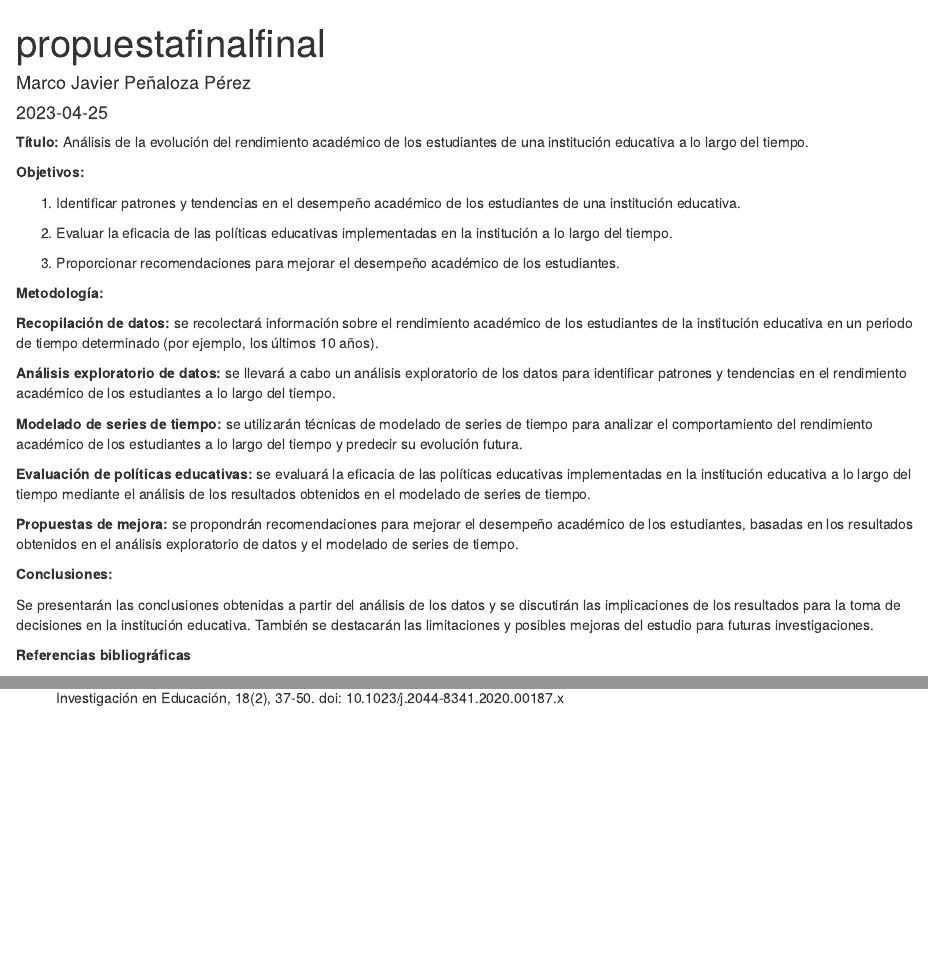
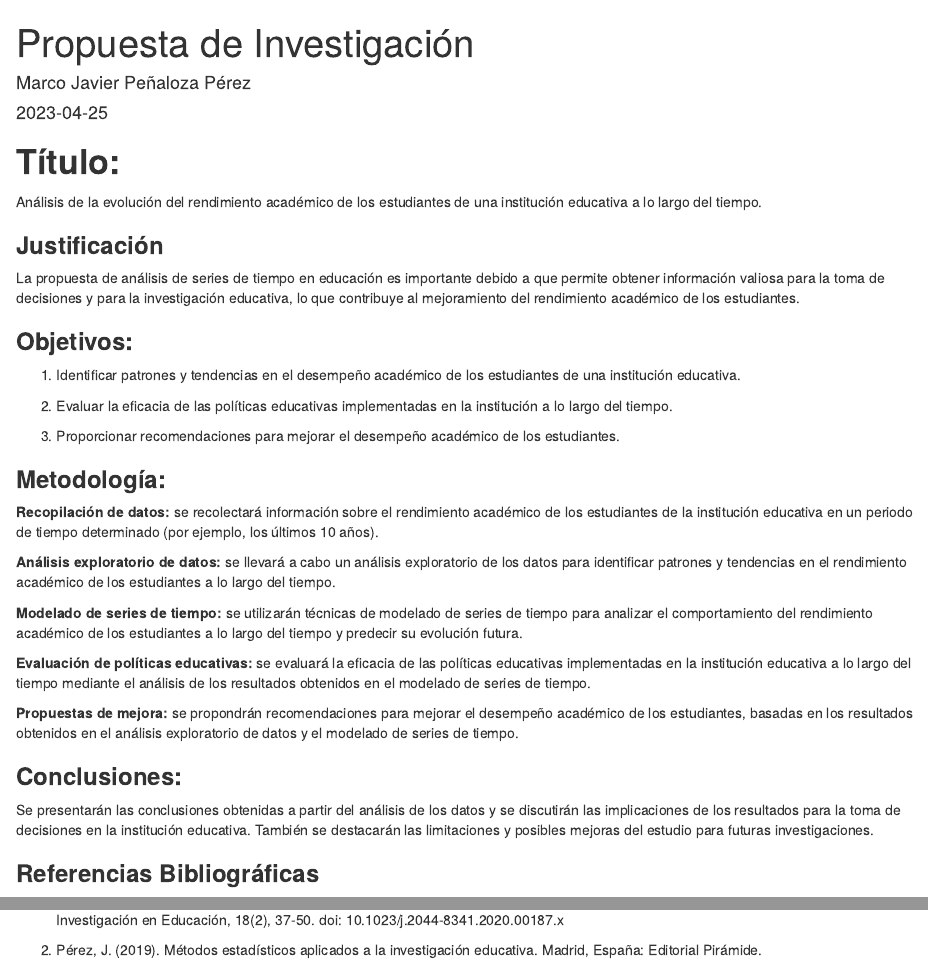
Before and after one commit to Marcoj90/propuestafinalfinal, an R Markdown document (propuestafinalfinal.Rmd): the page in a window 1100 px wide, from its top, and a second part further down, joined at a grey line. The pictures show the output file propuestafinalfinal.html that the author committed with the source, opened offline.

Commit message:
actualizacion

````diff
--- a/propuestafinalfinal.Rmd
+++ b/propuestafinalfinal.Rmd
@@ -1,5 +1,5 @@
 ---
-title: "propuestafinalfinal"
+title: "Propuesta de Investigación"
 author: "Marco Javier Peñaloza Pérez"
 date: "2023-04-25"
 output: html_document
@@ -9,9 +9,15 @@ output: html_document
 knitr::opts_chunk$set(echo = TRUE)
 ```
 
-**Título:** Análisis de la evolución del rendimiento académico de los estudiantes de una institución educativa a lo largo del tiempo.
+# **Título:**
 
-**Objetivos:**
+Análisis de la evolución del rendimiento académico de los estudiantes de una institución educativa a lo largo del tiempo.
+
+### **Justificación**
+
+La propuesta de análisis de series de tiempo en educación es importante debido a que permite obtener información valiosa para la toma de decisiones y para la investigación educativa, lo que contribuye al mejoramiento del rendimiento académico de los estudiantes.
+
+### **Objetivos:**
 
 1. Identificar patrones y tendencias en el desempeño académico de los estudiantes de una institución educativa.
 
@@ -19,7 +25,7 @@ knitr::opts_chunk$set(echo = TRUE)
 
 3. Proporcionar recomendaciones para mejorar el desempeño académico de los estudiantes.
 
-**Metodología:**
+### **Metodología:**
 
 **Recopilación de datos:** se recolectará información sobre el rendimiento académico de los estudiantes de la institución educativa en un periodo de tiempo determinado (por ejemplo, los últimos 10 años).
 
@@ -31,10 +37,12 @@ knitr::opts_chunk$set(echo = TRUE)
 
 **Propuestas de mejora:** se propondrán recomendaciones para mejorar el desempeño académico de los estudiantes, basadas en los resultados obtenidos en el análisis exploratorio de datos y el modelado de series de tiempo.
 
-**Conclusiones:**
+### **Conclusiones:**
 
 Se presentarán las conclusiones obtenidas a partir del análisis de los datos y se discutirán las implicaciones de los resultados para la toma de decisiones en la institución educativa. También se destacarán las limitaciones y posibles mejoras del estudio para futuras investigaciones.
 
-**Referencias bibliográficas**
+### **Referencias Bibliográficas**
 
 1. García, M., & Rodríguez, A. (2020). Análisis de series de tiempo en la evolución del rendimiento académico de los estudiantes. Revista de Investigación en Educación, 18(2), 37-50. doi: 10.1023/j.2044-8341.2020.00187.x
+
+2. Pérez, J. (2019). Métodos estadísticos aplicados a la investigación educativa. Madrid, España: Editorial Pirámide.
````
Also changed, not shown: propuestafinalfinal.html.
